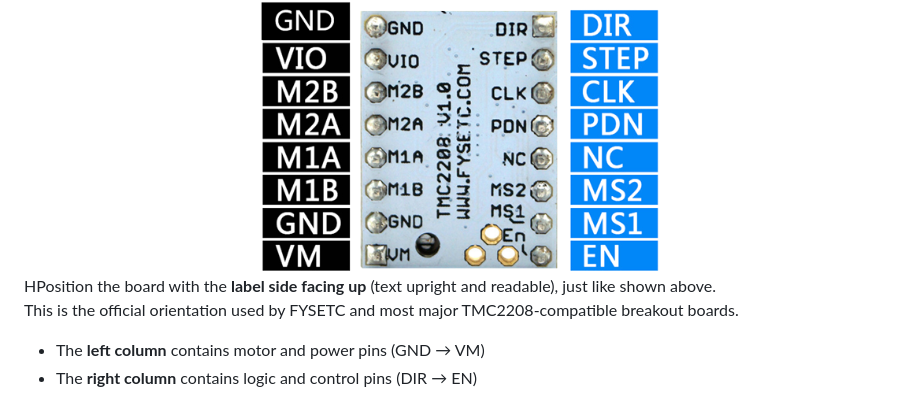
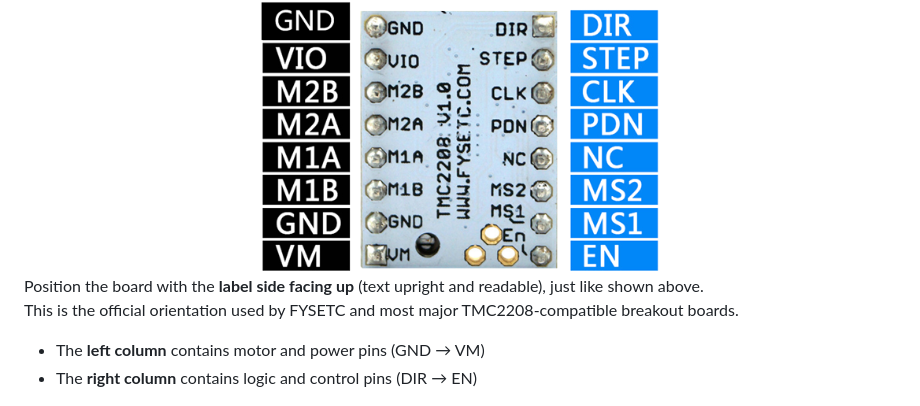
Before and after one commit to DisasterofPuppets/OnlyFans.local, a Markdown page: README.md, the part around the change. Rendered like a GitHub page.

```diff
--- a/README.md
+++ b/README.md
@@ -142,7 +142,7 @@ Before connecting the ESP, stepper motor, or powering anything — **you MUST co
   <img src="https://raw.githubusercontent.com/DisasterofPuppets/OnlyFans.local/main/ReadmeImages/TMC2208pins.png" alt="TMC2208 Pin Reference" width="400"/>
 </div>
 
-HPosition the board with the **label side facing up** (text upright and readable), just like shown above.
+Position the board with the **label side facing up** (text upright and readable), just like shown above.
 This is the official orientation used by FYSETC and most major TMC2208-compatible breakout boards.
 
 - The **left column** contains motor and power pins (GND → VM)
```
